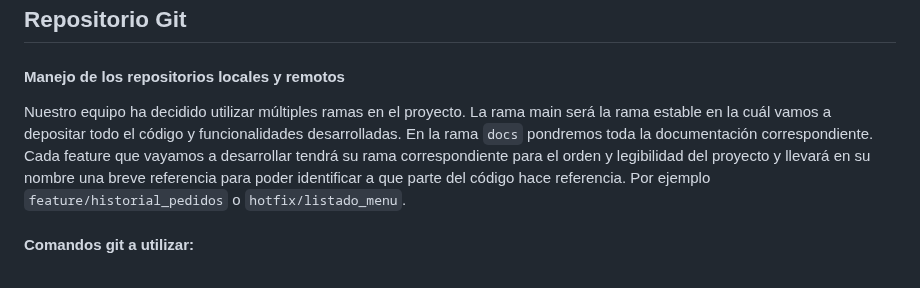
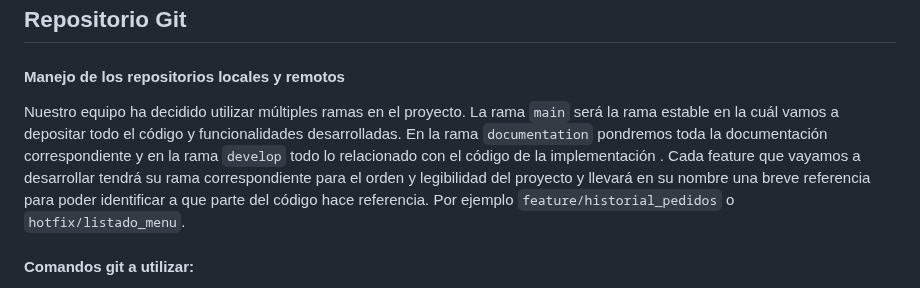
Before and after one commit to ORT-FIS-2023S1/obligatorio-borjas-martinez, a Markdown page: docs/informe1.md, the part around one of its changes. Rendered like a GitHub page.

Commit message:
docs(informe1): add informacion sobre la rama develop

```diff
--- a/docs/informe1.md
+++ b/docs/informe1.md
@@ -4,7 +4,7 @@
 
 #### Manejo de los repositorios locales y remotos
 
-Nuestro equipo ha decidido utilizar múltiples ramas en el proyecto. La rama main será la rama estable en la cuál vamos a depositar todo el código y funcionalidades desarrolladas. En la rama `docs` pondremos toda la documentación correspondiente. Cada feature que vayamos a desarrollar tendrá su rama correspondiente para el orden y legibilidad del proyecto y llevará en su nombre una breve referencia para poder identificar a que parte del código hace referencia. Por ejemplo `feature/historial_pedidos` o `hotfix/listado_menu`.
+Nuestro equipo ha decidido utilizar múltiples ramas en el proyecto. La rama `main` será la rama estable en la cuál vamos a depositar todo el código y funcionalidades desarrolladas. En la rama `documentation` pondremos toda la documentación correspondiente y en la rama `develop` todo lo relacionado con el código de la implementación . Cada feature que vayamos a desarrollar tendrá su rama correspondiente para el orden y legibilidad del proyecto y llevará en su nombre una breve referencia para poder identificar a que parte del código hace referencia. Por ejemplo `feature/historial_pedidos` o `hotfix/listado_menu`.
 
 #### Comandos git a utilizar:
 
```
Also changed, not shown: other parts of docs/informe1.md (+1 -1 lines).
